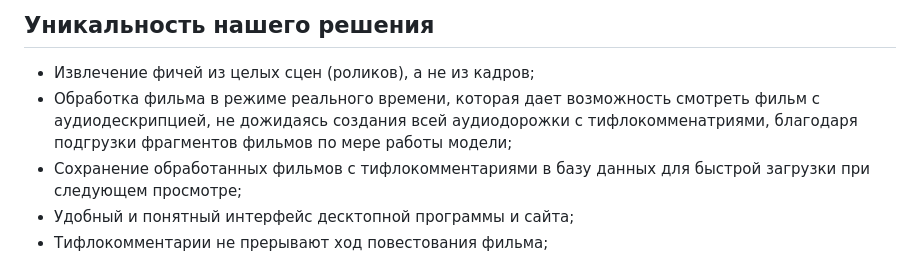
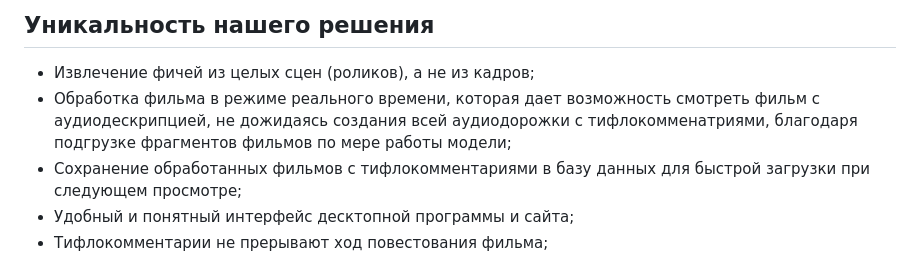
Before and after one commit to Borntowarn/Video-captioning, a Markdown page: README.md, the part around the change. GitHub-like rendering.

```diff
--- a/README.md
+++ b/README.md
@@ -50,7 +50,7 @@ https://user-images.githubusercontent.com/90902903/228607226-3bc7b186-2f16-4609-
 ## Уникальность нашего решения
 
 - Извлечение фичей из целых сцен (роликов), а не из кадров;
-- Обработка фильма в режиме реального времени, которая дает возможность смотреть фильм с аудиодескрипцией, не дожидаясь создания всей аудиодорожки с тифлокомменатриями, благодаря подгрузки фрагментов фильмов по мере работы модели;
+- Обработка фильма в режиме реального времени, которая дает возможность смотреть фильм с аудиодескрипцией, не дожидаясь создания всей аудиодорожки с тифлокомменатриями, благодаря подгрузке фрагментов фильмов по мере работы модели;
 - Сохранение обработанных фильмов с тифлокомментариями в базу данных для быстрой загрузки при следующем просмотре;
 - Удобный и понятный интерфейс десктопной программы и сайта;
 - Тифлокомментарии не прерывают ход повестования фильма;
```
